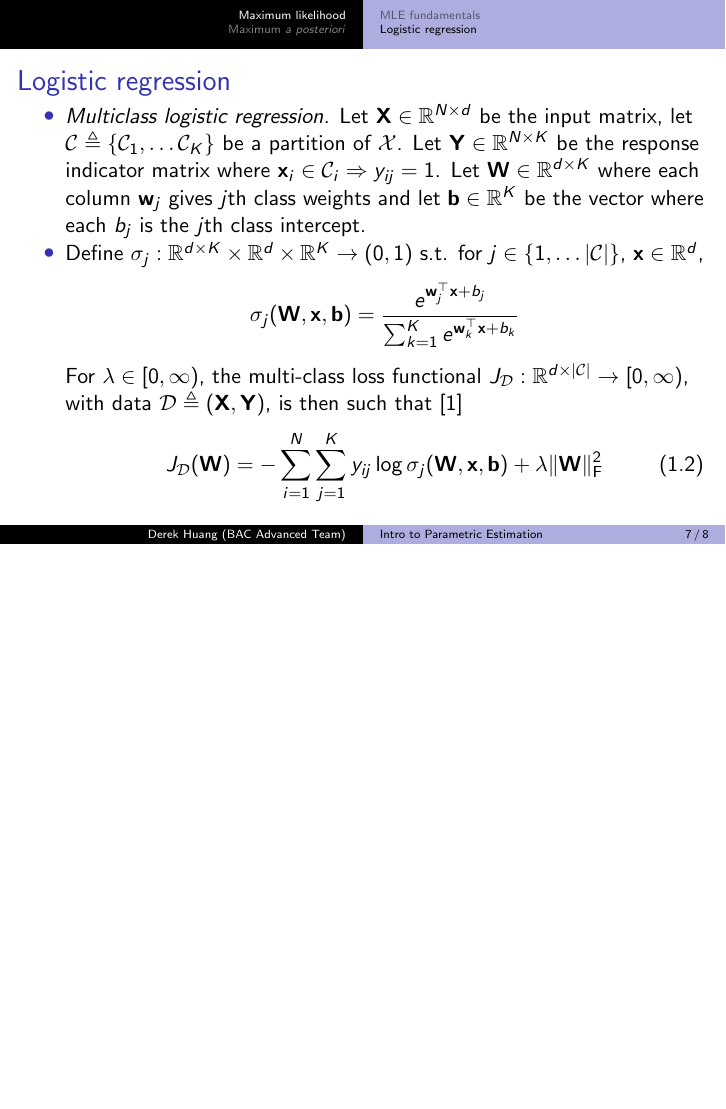
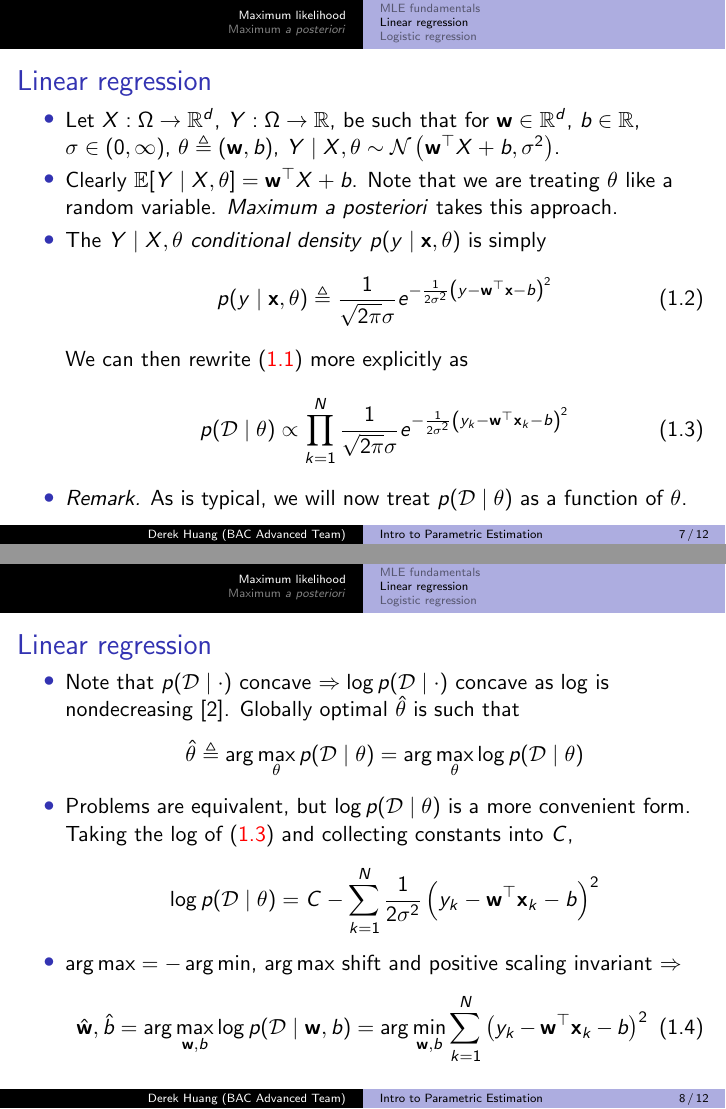
Before and after one commit to phetdam/bac-advanced-ml, LaTeX slides (lessons/lecture_04/lecture_04.tex): page 7 of 8 before the commit and pages 7 and 8 of 12 after it, the two joined at a grey line, the shorter picture padded with empty space. Compiled offline with pdfLaTeX.

Commit message:
add MLE examples for linear regression, logistic regression to lecture_04.tex

```diff
--- a/lessons/lecture_04/lecture_04.tex
+++ b/lessons/lecture_04/lecture_04.tex
@@ -176,3 +176,77 @@
 
 \subsection{Linear regression}
 
+\begin{frame}{Linear regression}
+    \begin{itemize}
+        \item
+        Let $ X : \Omega \rightarrow \mathbb{R}^d $,
+        $ Y : \Omega \rightarrow \mathbb{R} $, be such that for
+        $ \mathbf{w} \in \mathbb{R}^d $, $ b \in \mathbb{R} $,
+        $ \sigma \in (0, \infty) $, $ \theta \triangleq (\mathbf{w}, b) $,
+        $ Y \mid X, \theta \sim \mathcal{N}\left(
+        \mathbf{w}^\top X + b, \sigma^2\right) $.
+
+        \item
+        Clearly $ \mathbb{E}[Y \mid X, \theta] = \mathbf{w}^\top X + b $. Note
+        that we are treating $ \theta $ like a random variable.
+        \textit{Maximum a posteriori} takes this approach.
+
+        \item
+        The $ Y \mid X, \theta $ \textit{conditional density}
+        $ p(y \mid \mathbf{x}, \theta) $ is simply
+       \begin{equation} \label{linreg_density}
+           p(y \mid \mathbf{x}, \theta) \triangleq
+	           \frac{1}{\sqrt{2\pi}\sigma}
+	           e^{-\frac{1}{2\sigma^2}\left(
+	               y - \mathbf{w}^\top\mathbf{x} - b
+               \right)^2}
+       \end{equation}
+       We can then rewrite (\aref{cond_likelihood}) more explicitly as
+       \begin{equation} \label{linreg_like}
+           p(\mathcal{D} \mid \theta) \propto
+               \prod_{k = 1}^N\frac{1}{\sqrt{2\pi}\sigma}
+               e^{-\frac{1}{2\sigma^2}\left(
+                   y_k - \mathbf{w}^\top\mathbf{x}_k - b
+               \right)^2}
+       \end{equation}
+
+        \item
+        \textit{Remark.} As is typical, we will now treat
+        $ p(\mathcal{D} \mid \theta) $ as a function of $ \theta $.
+    \end{itemize}
+\end{frame}
+
+\begin{frame}{Linear regression}
+    \begin{itemize}
+        \item
+        Note that $ p(\mathcal{D} \mid \cdot) $ concave $ \Rightarrow
+        \log p(\mathcal{D} \mid \cdot) $ concave as $ \log $ is nondecreasing
+        \cite{bv_convex_opt}. Globally optimal $ \hat{\theta} $ is such that
+        \begin{equation*}
+            \hat{\theta} \triangleq \arg\max_\theta p(\mathcal{D} \mid \theta)
+            = \arg\max_\theta \log p(\mathcal{D} \mid \theta)
+        \end{equation*}
+
+        \item
+        Problems are equivalent, but $ \log p(\mathcal{D} \mid \theta) $ is a
+        more convenient form. Taking the log of (\aref{linreg_like}) and
+        collecting constants into $ C $,
+        \begin{equation*}
+            \log p(\mathcal{D} \mid \theta) = C - \sum_{k = 1}^N
+                \frac{1}{2\sigma^2}\left(
+                    y_k - \mathbf{w}^\top\mathbf{x}_k - b
+                \right)^2
+        \end{equation*}
+
+        \item
+        $ \arg\max = -\arg\min $, $ \arg\max $ shift and positive scaling
+        invariant $ \Rightarrow $
+        \begin{equation} \label{linreg_like2cost}
+            \hat{\mathbf{w}}, \hat{b} =
+            \arg\max_{\mathbf{w}, b}\log p(\mathcal{D} \mid \mathbf{w}, b) =
+            \arg\min_{\mathbf{w}, b}\sum_{k = 1}^N\big(
+                y_k - \mathbf{w}^\top\mathbf{x}_k - b
+            \big)^2
+        \end{equation}
+    \end{itemize}
+\end{frame}
@@ -183,0 +260 @@
+        \{-1, 1\} $, be such that for $ \mathbf{w} \in \mathbb{R} $,
@@ -190,7 +325,7 @@
         $ \mathcal{C} \triangleq \{\mathcal{C}_1, \ldots \mathcal{C}_K\} $ be a
         partition of $ \mathcal{X} $. Let $ \mathbf{Y} \in
         \mathbb{R}^{N \times K} $ be the response indicator matrix
-        where $ \mathbf{x}_i \in \mathcal{C}_i \Rightarrow y_{ij} = 1 $. Let
+        where $ \mathbf{x}_i \in \mathcal{C}_j \Rightarrow y_{ij} = 1 $. Let
         $ \mathbf{W} \in \mathbb{R}^{d \times K} $ where each
         column $ \mathbf{w}_j $ gives $ j $th class weights and let
         $ \mathbf{b} \in \mathbb{R}^K $ be the vector where each
```
Also changed, not shown: lessons/lecture_04/lecture_04.tex (73 more changed lines).
